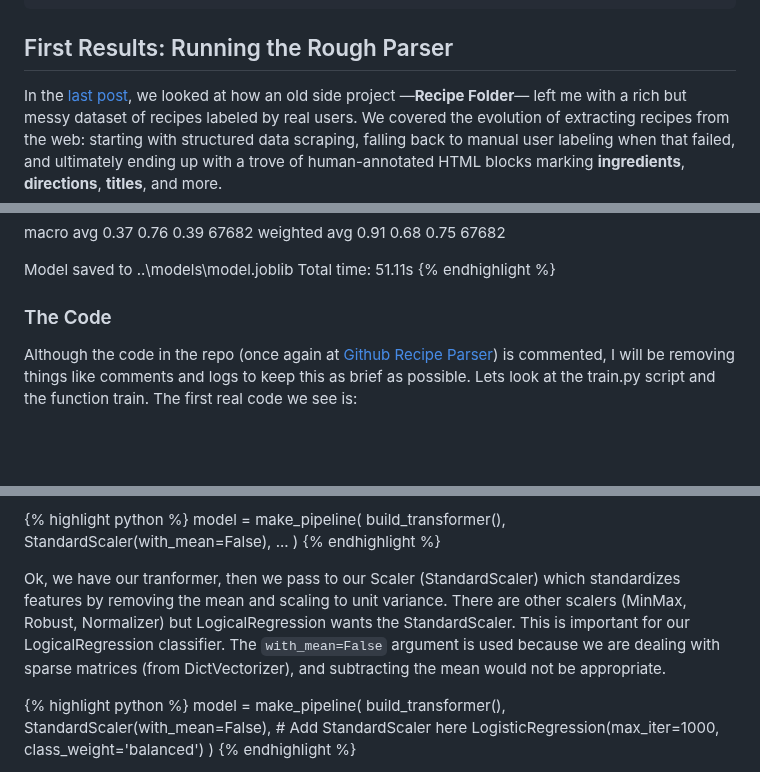
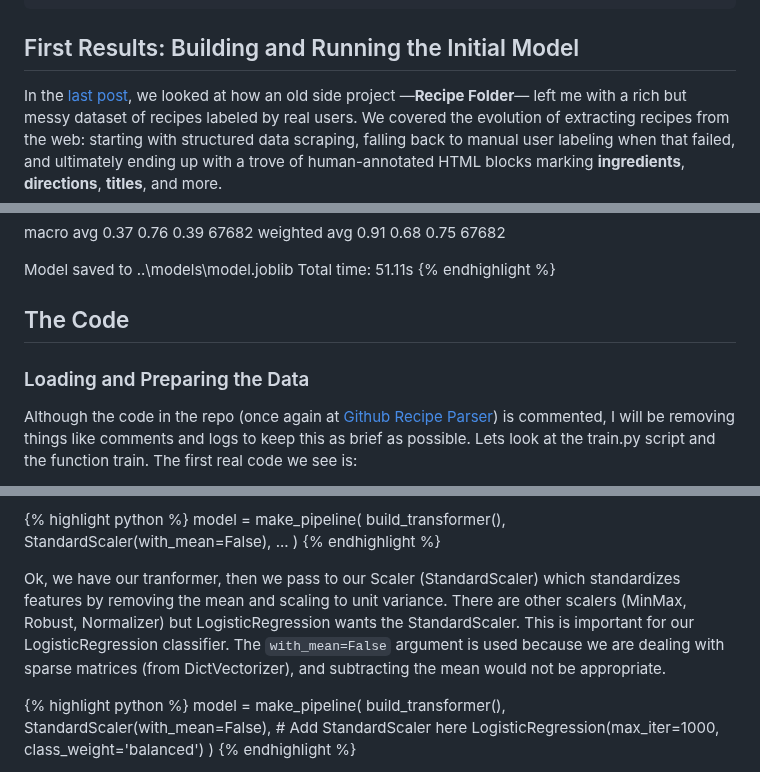
Before and after one commit to kriserickson/aging-coder, a Markdown page: src/posts/2025-06-11-experiments-in-supervised-learning-part-2.md, 3 parts joined by grey strips. Drawn GitHub-style; blank space fills up the shorter version.

```diff
--- a/src/posts/2025-06-11-experiments-in-supervised-learning-part-2.md
+++ b/src/posts/2025-06-11-experiments-in-supervised-learning-part-2.md
@@ -7,7 +7,7 @@ description:
 draft: true
 tags: ["Programming", "ML", "Supervised Learning", "AI"]
 ---
-## First Results: Running the Rough Parser
+## First Results: Building and Running the Initial Model
 
 In the [last post](/posts/REPLACE_ME), we looked at how an old side project —**Recipe Folder**— left me with a rich but messy dataset of recipes labeled by real users. We covered the evolution of extracting recipes from the web: starting with structured data scraping, falling back to manual user labeling when that failed, and ultimately ending up with a trove of human-annotated HTML blocks marking **ingredients**, **directions**, **titles**, and more.
 
@@ -60,7 +60,9 @@ Total time: 51.11s
 {% endhighlight %}
 
 
-### The Code
+## The Code
+
+### Loading and Preparing the Data
 
 Although the code in the repo (once again at [Github Recipe Parser](https://github.com/kriserickson/recipe-parser/tree/blog-post-1)) is
 commented, I will be removing things like comments and logs to keep this as brief as possible.  Lets look at the train.py script and the function train.   The first real code we see is:
@@ -204,7 +224,7 @@ model = make_pipeline(
 )
 {% endhighlight %}
 
-Ok, we have our tranformer, then we pass to our Scaler (StandardScaler) which standardizes features by removing the mean and scaling to unit variance.  There are other scalers (MinMax, Robust, Normalizer) but LogicalRegression wants the StandardScaler. This is important for our LogicalRegression classifier. The `with_mean=False` argument is used because we are dealing with sparse matrices (from DictVectorizer), and subtracting the mean would not be appropriate.
+Ok, we have our tranformer, then we pass to our Scaler (StandardScaler) which standardizes features by removing the mean and scaling to unit variance.  There are other scalers (MinMax, Robust, Normalizer) but LogisticRegression wants the StandardScaler. This is important for our LogisticRegression classifier. The `with_mean=False` argument is used because we are dealing with sparse matrices (from DictVectorizer), and subtracting the mean would not be appropriate.
 
 {% highlight python %}
 model = make_pipeline(
```
Also changed, not shown: other parts of src/posts/2025-06-11-experiments-in-supervised-learning-part-2.md (+23 -5 lines).
